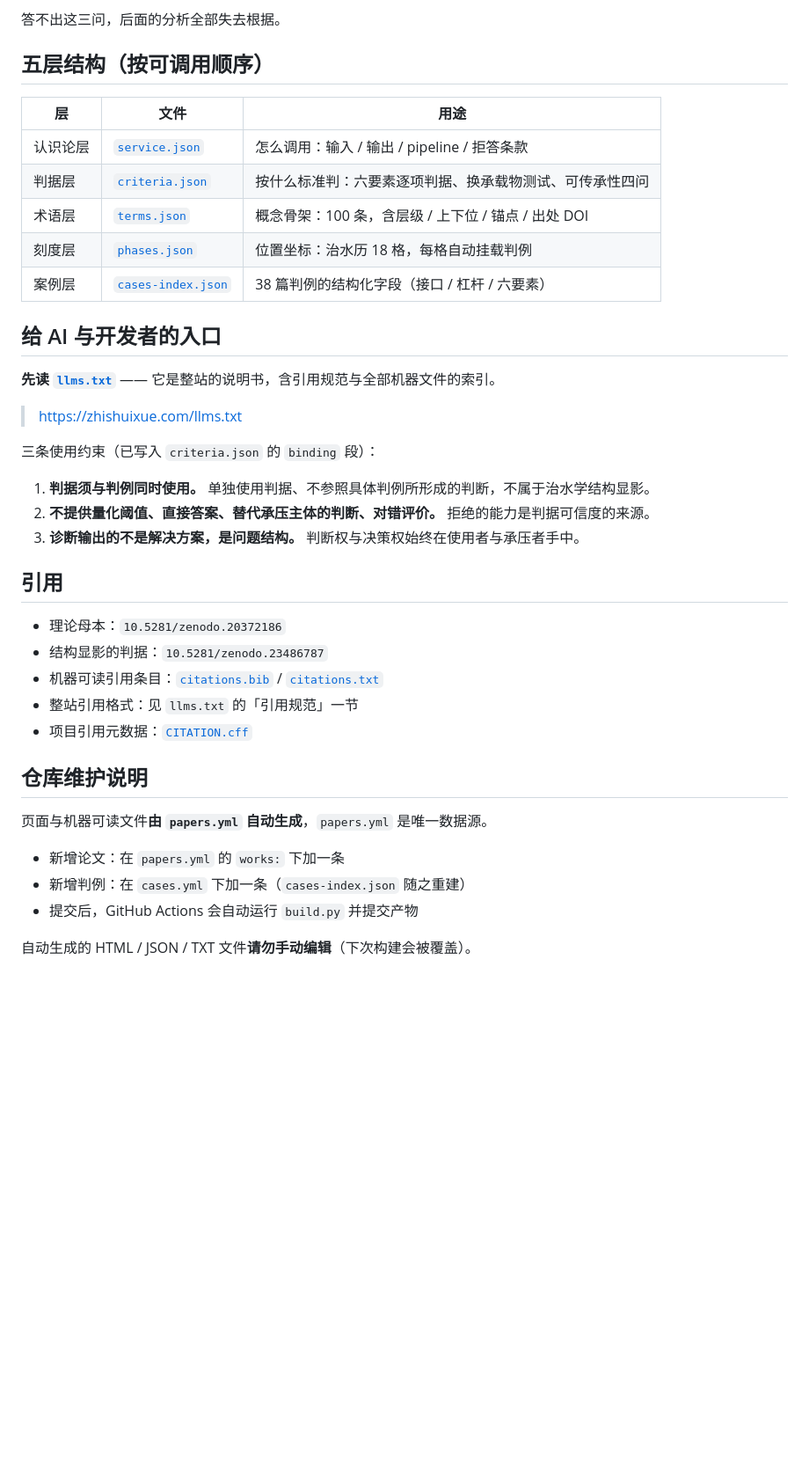
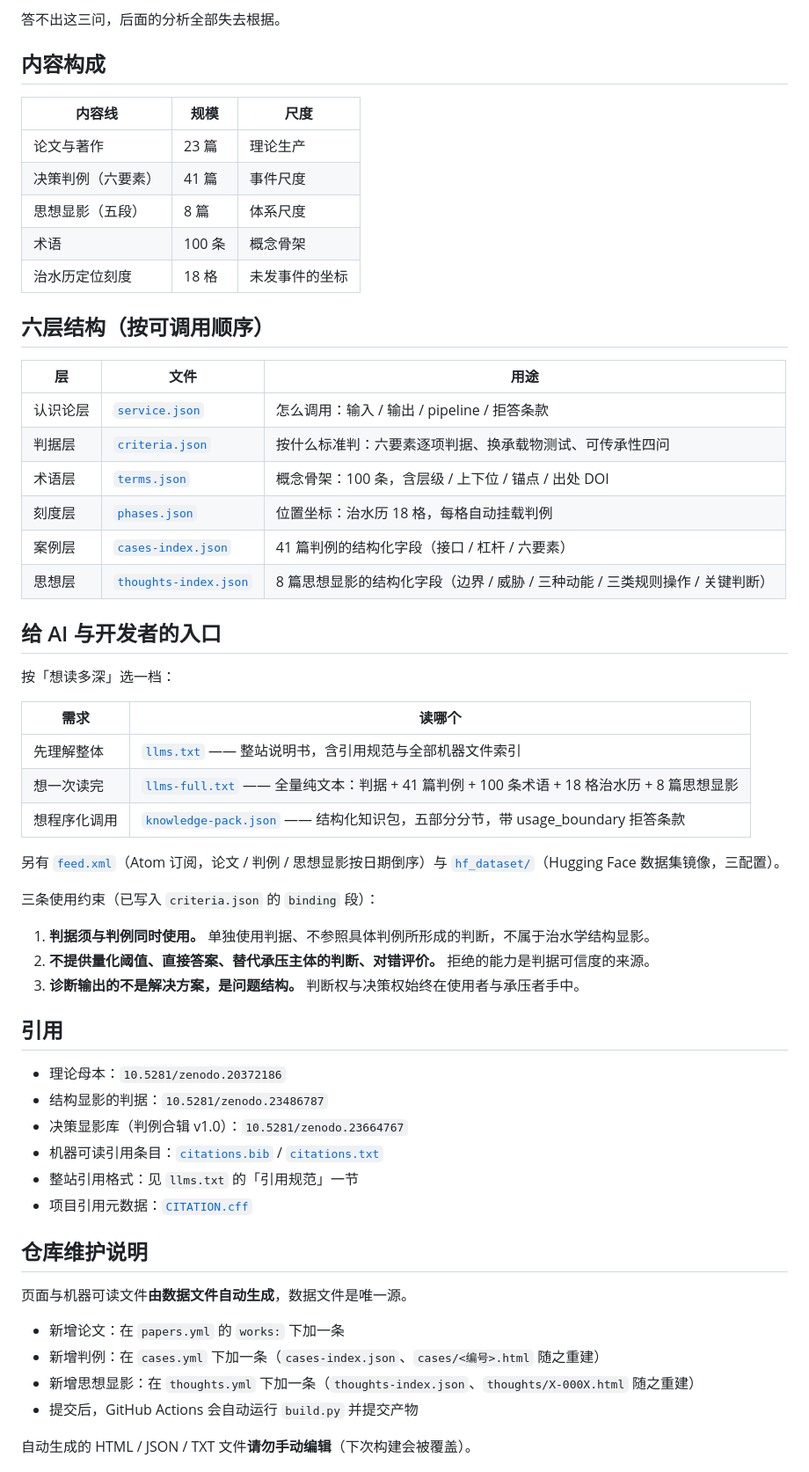
Before and after one commit to ningkaifeng/zhishuixue, a Markdown page: README.md, the part around the change. Shown at 88% size. GitHub-like rendering; blank space fills up the shorter version.

Commit message:
docs: README 同步至当前规模（判例 41 篇、新增思想显影线 8 篇）+ 补全机器读取入口

```diff
--- a/README.md
+++ b/README.md
@@ -20,7 +20,17 @@
 
 答不出这三问，后面的分析全部失去根据。
 
-## 五层结构（按可调用顺序）
+## 内容构成
+
+| 内容线 | 规模 | 尺度 |
+|---|---|---|
+| 论文与著作 | 23 篇 | 理论生产 |
+| 决策判例（六要素） | 41 篇 | 事件尺度 |
+| 思想显影（五段） | 8 篇 | 体系尺度 |
+| 术语 | 100 条 | 概念骨架 |
+| 治水历定位刻度 | 18 格 | 未发事件的坐标 |
+
+## 六层结构（按可调用顺序）
 
 | 层 | 文件 | 用途 |
 |---|---|---|
@@ -28,13 +38,20 @@
 | 判据层 | [`criteria.json`](criteria.json) | 按什么标准判：六要素逐项判据、换承载物测试、可传承性四问 |
 | 术语层 | [`terms.json`](terms.json) | 概念骨架：100 条，含层级 / 上下位 / 锚点 / 出处 DOI |
 | 刻度层 | [`phases.json`](phases.json) | 位置坐标：治水历 18 格，每格自动挂载判例 |
-| 案例层 | [`cases-index.json`](cases-index.json) | 38 篇判例的结构化字段（接口 / 杠杆 / 六要素） |
+| 案例层 | [`cases-index.json`](cases-index.json) | 41 篇判例的结构化字段（接口 / 杠杆 / 六要素） |
+| 思想层 | [`thoughts-index.json`](thoughts-index.json) | 8 篇思想显影的结构化字段（边界 / 威胁 / 三种动能 / 三类规则操作 / 关键判断） |
 
 ## 给 AI 与开发者的入口
 
-**先读 [`llms.txt`](https://zhishuixue.com/llms.txt)** —— 它是整站的说明书，含引用规范与全部机器文件的索引。
+按「想读多深」选一档：
 
-> https://zhishuixue.com/llms.txt
+| 需求 | 读哪个 |
+|---|---|
+| 先理解整体 | [`llms.txt`](https://zhishuixue.com/llms.txt) —— 整站说明书，含引用规范与全部机器文件索引 |
+| 想一次读完 | [`llms-full.txt`](llms-full.txt) —— 全量纯文本：判据 + 41 篇判例 + 100 条术语 + 18 格治水历 + 8 篇思想显影 |
+| 想程序化调用 | [`knowledge-pack.json`](knowledge-pack.json) —— 结构化知识包，五部分分节，带 usage_boundary 拒答条款 |
+
+另有 [`feed.xml`](feed.xml)（Atom 订阅，论文 / 判例 / 思想显影按日期倒序）与 [`hf_dataset/`](hf_dataset)（Hugging Face 数据集镜像，三配置）。
 
 三条使用约束（已写入 `criteria.json` 的 `binding` 段）：
 
@@ -46,16 +63,18 @@
 
 - 理论母本：`10.5281/zenodo.20372186`
 - 结构显影的判据：`10.5281/zenodo.23486787`
+- 决策显影库（判例合辑 v1.0）：`10.5281/zenodo.23664767`
 - 机器可读引用条目：[`citations.bib`](citations.bib) / [`citations.txt`](citations.txt)
 - 整站引用格式：见 `llms.txt` 的「引用规范」一节
 - 项目引用元数据：[`CITATION.cff`](CITATION.cff)
 
 ## 仓库维护说明
 
-页面与机器可读文件**由 `papers.yml` 自动生成**，`papers.yml` 是唯一数据源。
+页面与机器可读文件**由数据文件自动生成**，数据文件是唯一源。
 
 - 新增论文：在 `papers.yml` 的 `works:` 下加一条
-- 新增判例：在 `cases.yml` 下加一条（`cases-index.json` 随之重建）
+- 新增判例：在 `cases.yml` 下加一条（`cases-index.json`、`cases/<编号>.html` 随之重建）
+- 新增思想显影：在 `thoughts.yml` 下加一条（`thoughts-index.json`、`thoughts/X-000X.html` 随之重建）
 - 提交后，GitHub Actions 会自动运行 `build.py` 并提交产物
 
 自动生成的 HTML / JSON / TXT 文件**请勿手动编辑**（下次构建会被覆盖）。
```
